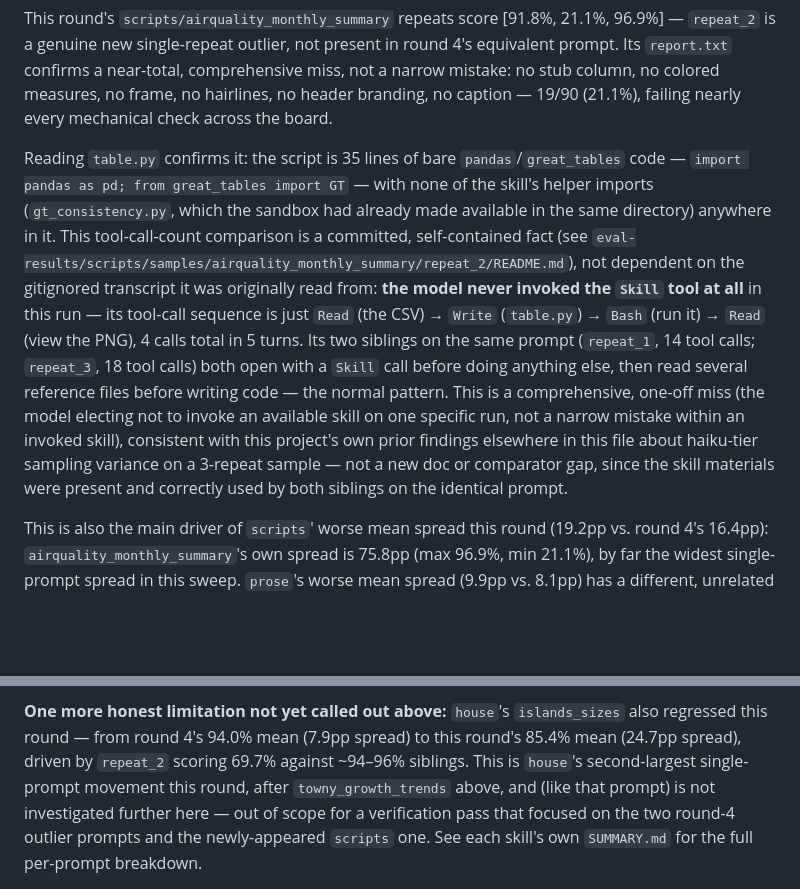
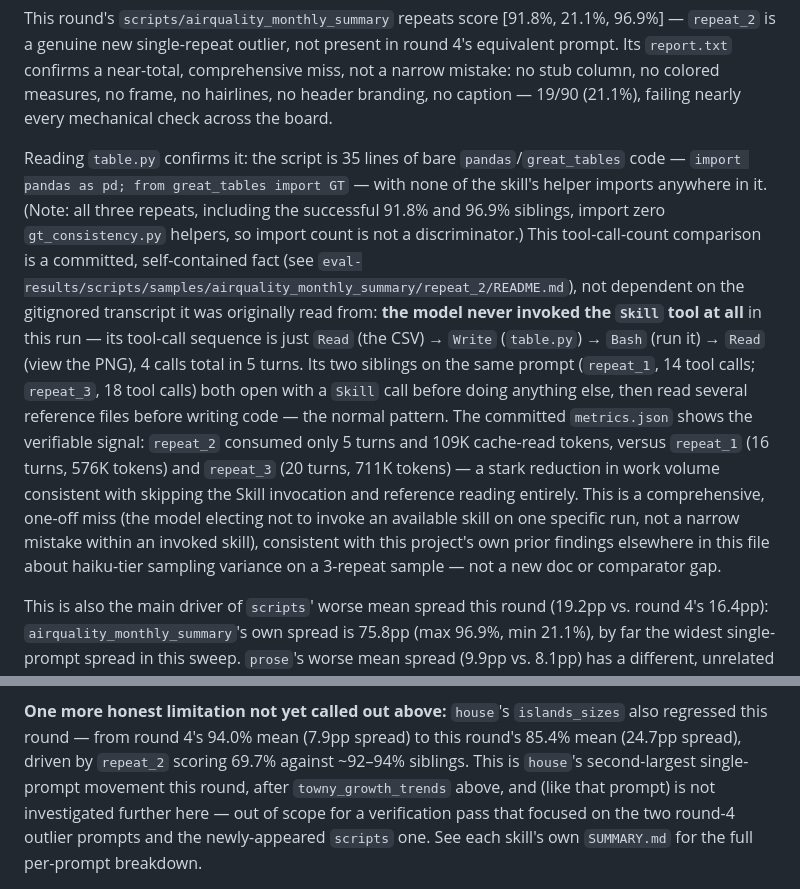
Before and after one commit to HrudithL/gt-skill, a Markdown page: eval-results/SUMMARY.md, 2 parts joined by grey strips. GitHub-like rendering; blank space fills up the shorter version.

Commit message:
fix(eval-results): correct two accuracy findings
Fix 1: islands_sizes sibling percentage range
- Top-level SUMMARY.md line 1138 had wrong range "~94–96%"
- Corrected to "~92–94%" (verified: repeat_1=94.4%, repeat_3=92.1%)
- Matches existing correct range in house/SUMMARY.md

Fix 2: airquality_monthly_summary false evidence claims
- Removed false claim that zero gt_consistency imports proves model
  never read skill reference material (all three repeats import zero)
- Replaced with verifiable discriminator from metrics.json:
  * num_turns: 16 (repeat_1) / 5 (repeat_2) / 20 (repeat_3)
  * cache_read_tokens: 576K (repeat_1) / 109K (repeat_2) / 711K (repeat_3)
- Applied across all three files:
  * eval-results/scripts/samples/airquality_monthly_summary/repeat_2/README.md
  * eval-results/scripts/SUMMARY.md
  * eval-results/SUMMARY.md

All 163 tests pass.

Co-Authored-By: Claude Sonnet 5 <noreply@anthropic.com>

```diff
--- a/eval-results/SUMMARY.md
+++ b/eval-results/SUMMARY.md
@@ -1089,10 +1089,10 @@ colored measures, no frame, no hairlines, no header branding, no caption
 
 Reading `table.py` confirms it: the script is 35 lines of bare
 `pandas`/`great_tables` code — `import pandas as pd; from great_tables
-import GT` — with none of the skill's helper imports
-(`gt_consistency.py`, which the sandbox had already made available in the
-same directory) anywhere in it. This tool-call-count comparison is a
-committed, self-contained fact (see
+import GT` — with none of the skill's helper imports anywhere in it. (Note:
+all three repeats, including the successful 91.8% and 96.9% siblings, import
+zero `gt_consistency.py` helpers, so import count is not a discriminator.)
+This tool-call-count comparison is a committed, self-contained fact (see
 `eval-results/scripts/samples/airquality_monthly_summary/repeat_2/README.md`),
 not dependent on the gitignored transcript it was originally read from:
 **the model never invoked the `Skill` tool at all** in this run — its
@@ -1101,13 +1101,15 @@ tool-call sequence is just `Read` (the CSV) → `Write` (`table.py`) →
 siblings on the same prompt (`repeat_1`, 14 tool calls; `repeat_3`, 18
 tool calls) both open with a `Skill` call before doing anything else,
 then read several reference files before writing code — the normal
-pattern. This is a comprehensive, one-off miss (the model electing not to
-invoke an available skill on one specific run, not a narrow mistake
-within an invoked skill), consistent with this project's own prior
-findings elsewhere in this file about haiku-tier sampling variance on a
-3-repeat sample — not a new doc or comparator gap, since the skill
-materials were present and correctly used by both siblings on the
-identical prompt.
+pattern. The committed `metrics.json` shows the verifiable signal: `repeat_2`
+consumed only 5 turns and 109K cache-read tokens, versus `repeat_1` (16 turns,
+576K tokens) and `repeat_3` (20 turns, 711K tokens) — a stark reduction in work
+volume consistent with skipping the Skill invocation and reference reading
+entirely. This is a comprehensive, one-off miss (the model electing not to
+invoke an available skill on one specific run, not a narrow mistake within an
+invoked skill), consistent with this project's own prior findings elsewhere in
+this file about haiku-tier sampling variance on a 3-repeat sample — not a new
+doc or comparator gap.
 
 This is also the main driver of `scripts`' worse mean spread this round
 (19.2pp vs. round 4's 16.4pp): `airquality_monthly_summary`'s own spread
@@ -1135,7 +1137,7 @@ codebase is expected to produce.
 **One more honest limitation not yet called out above:** `house`'s
 `islands_sizes` also regressed this round — from round 4's 94.0% mean
 (7.9pp spread) to this round's 85.4% mean (24.7pp spread), driven by
-`repeat_2` scoring 69.7% against ~94–96% siblings. This is `house`'s
+`repeat_2` scoring 69.7% against ~92–94% siblings. This is `house`'s
 second-largest single-prompt movement this round, after
 `towny_growth_trends` above, and (like that prompt) is not investigated
 further here — out of scope for a verification pass that focused on the
```
Also changed, not shown: eval-results/scripts/SUMMARY.md (+8 -7 lines), 1 other file.
